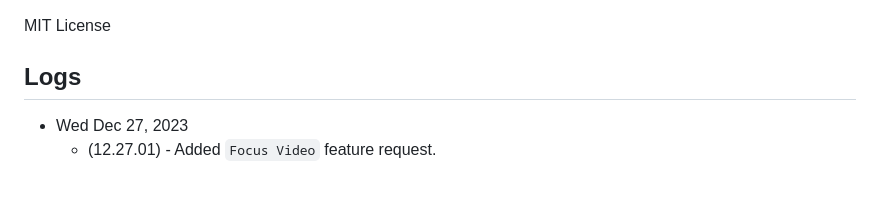
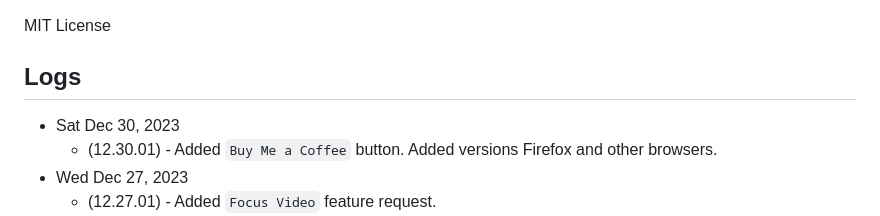
Before and after one commit to risingstar120/ztm-extension, a Markdown page: README.md, the part around one of its changes. Rendered like a GitHub page; blank space fills up the shorter version.

```diff
--- a/README.md
+++ b/README.md
@@ -92,6 +96,8 @@ MIT License
 
 ## Logs
 
+* Sat Dec 30, 2023
+	* (12.30.01) - Added `Buy Me a Coffee` button. Added versions Firefox and other browsers.
 * Wed Dec 27, 2023
 	* (12.27.01) - Added `Focus Video` feature request.
 * Tue Dec 26, 2023
```
Also changed, not shown: other parts of README.md (+4 -0 lines).
